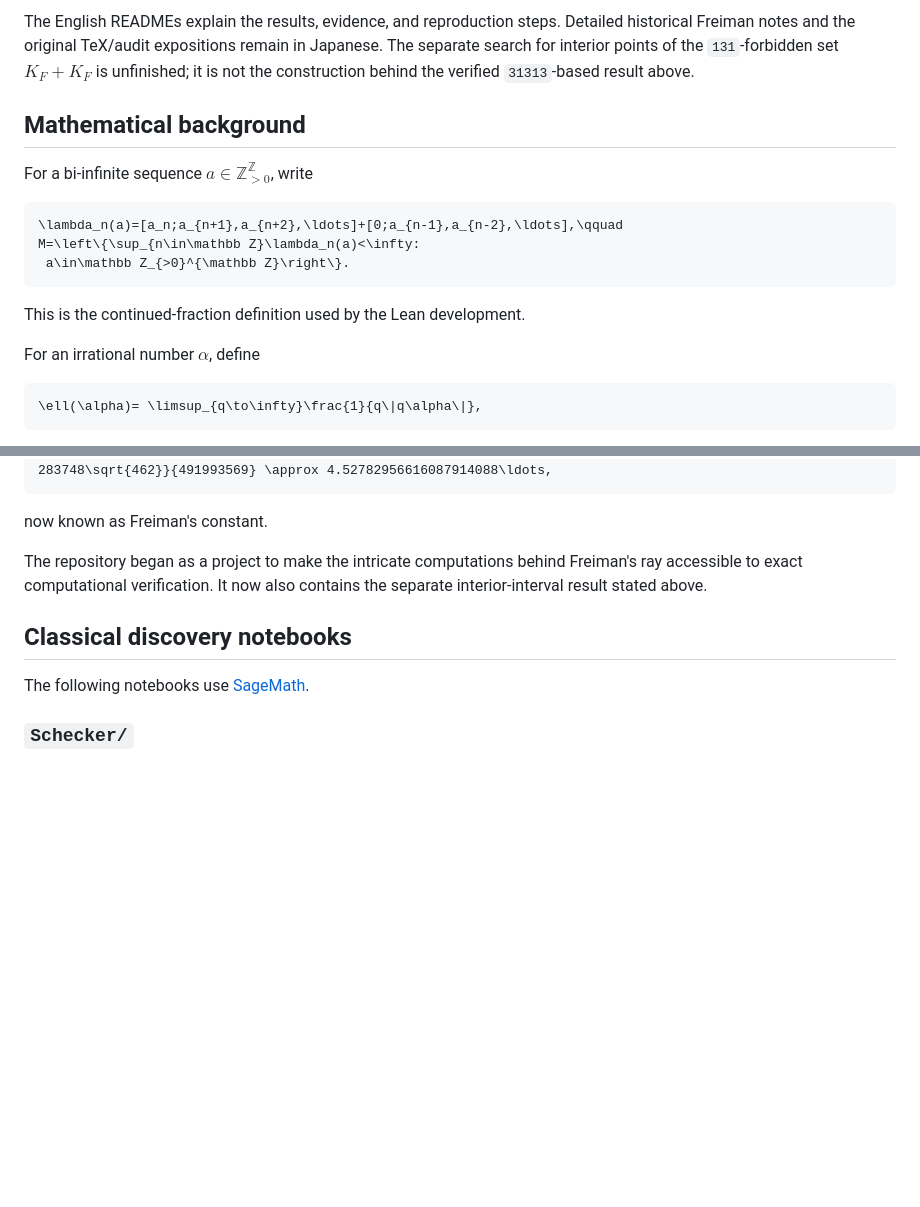
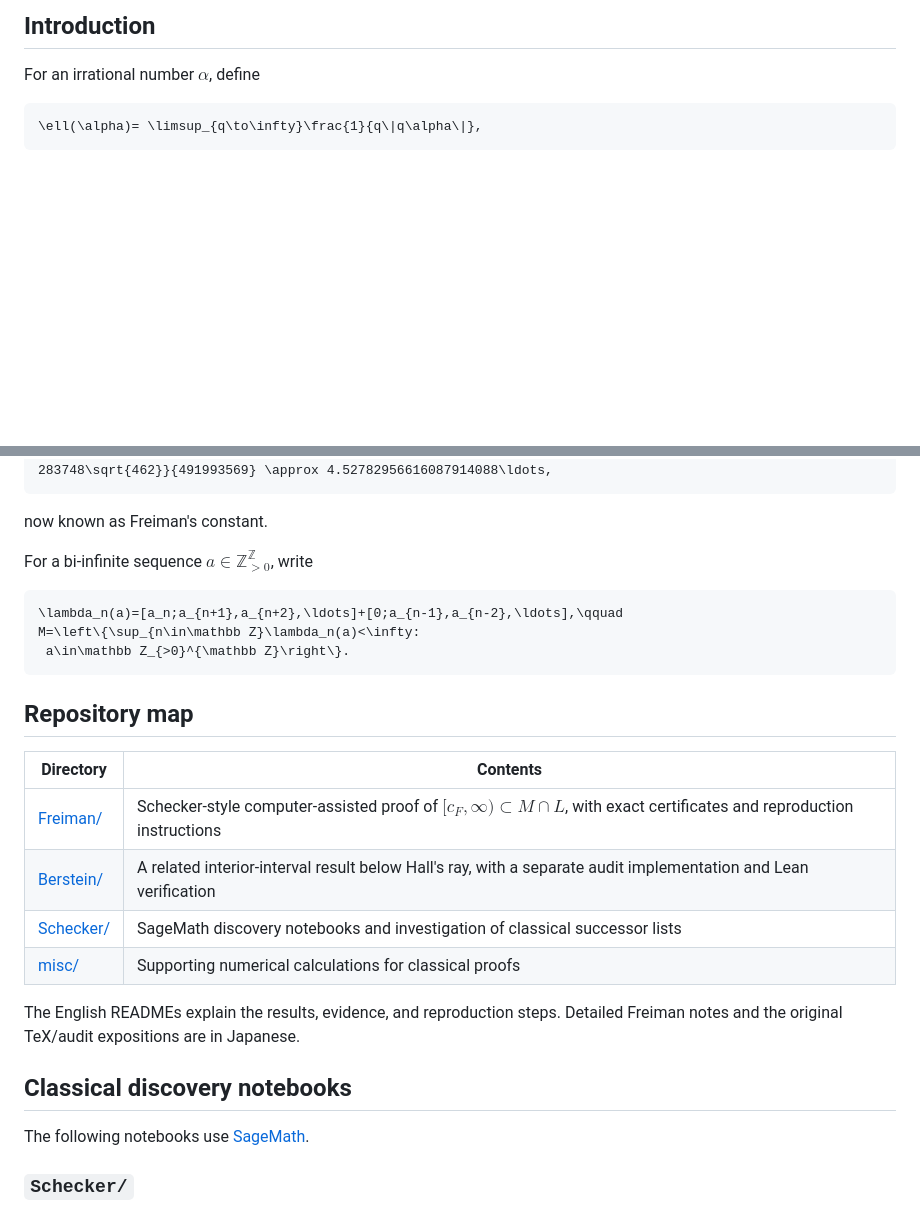
Before and after one commit to K-Yamada-2002/verify-freiman-constant, a Markdown page: README.md, 2 parts joined by grey strips. GitHub-like rendering; blank space fills up the shorter version.

````diff
--- a/README.md
+++ b/README.md
@@ -75,20 +17,4 @@ python3 -B -S Berstein/src/verify_below_ray.py --full
-The English READMEs explain the results, evidence, and reproduction steps.
-Detailed historical Freiman notes and the original TeX/audit expositions
-remain in Japanese. The separate search for interior points of the
-`131`-forbidden set $K_F+K_F$ is unfinished; it is not the construction behind
-the verified `31313`-based result above.
-
-## Mathematical background
-
-For a bi-infinite sequence $a\in\mathbb Z_{>0}^{\mathbb Z}$, write
-
-```math
-\lambda_n(a)=[a_n;a_{n+1},a_{n+2},\ldots]+[0;a_{n-1},a_{n-2},\ldots],\qquad
-M=\left\{\sup_{n\in\mathbb Z}\lambda_n(a)<\infty:
- a\in\mathbb Z_{>0}^{\mathbb Z}\right\}.
-```
-
-This is the continued-fraction definition used by the Lean development.
+## Introduction
 
 For an irrational number $\alpha$, define
 
@@ -112,9 +38,25 @@ c_F = [4;4,3,2,2,\overline{3,1,3,1,2,1}] + [0;3,2,1,1,\overline{3,1,3,1,2,1}] =
 
 now known as Freiman's constant.
 
-The repository began as a project to make the intricate computations behind
-Freiman's ray accessible to exact computational verification. It now also
-contains the separate interior-interval result stated above.
+For a bi-infinite sequence $a\in\mathbb Z_{>0}^{\mathbb Z}$, write
+
+```math
+\lambda_n(a)=[a_n;a_{n+1},a_{n+2},\ldots]+[0;a_{n-1},a_{n-2},\ldots],\qquad
+M=\left\{\sup_{n\in\mathbb Z}\lambda_n(a)<\infty:
+ a\in\mathbb Z_{>0}^{\mathbb Z}\right\}.
+```
+
+## Repository map
+
+| Directory | Contents |
+|---|---|
+| [Freiman/](Freiman/README.md) | Schecker-style computer-assisted proof of $[c_F,\infty)\subset M\cap L$, with exact certificates and reproduction instructions |
+| [Berstein/](Berstein/README.md) | A related interior-interval result below Hall's ray, with a separate audit implementation and Lean verification |
+| [Schecker/](Schecker/README.md) | SageMath discovery notebooks and investigation of classical successor lists |
+| [misc/](misc/README.md) | Supporting numerical calculations for classical proofs |
+
+The English READMEs explain the results, evidence, and reproduction steps.
+Detailed Freiman notes and the original TeX/audit expositions are in Japanese.
 
 ## Classical discovery notebooks
 
````
Also changed, not shown: other parts of README.md (+13 -71 lines).
